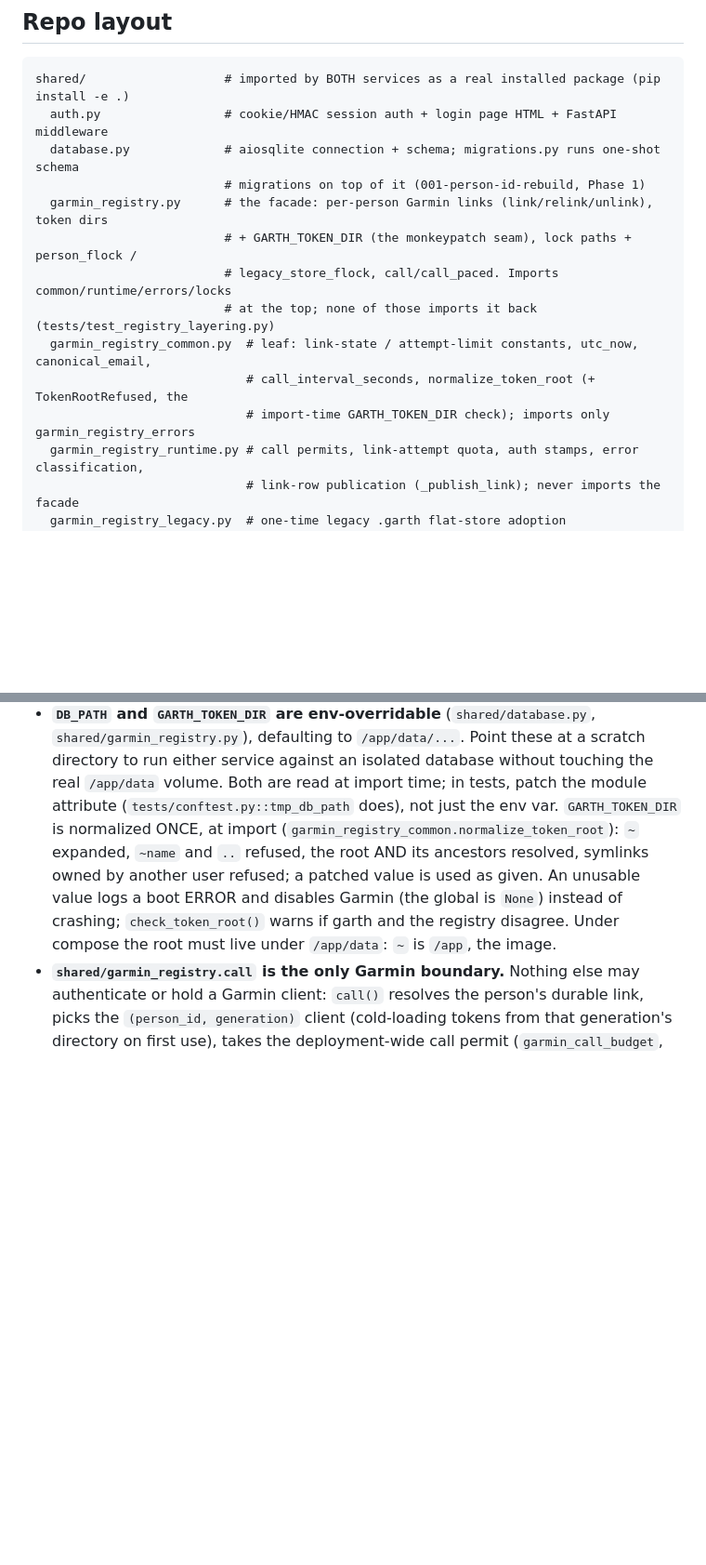
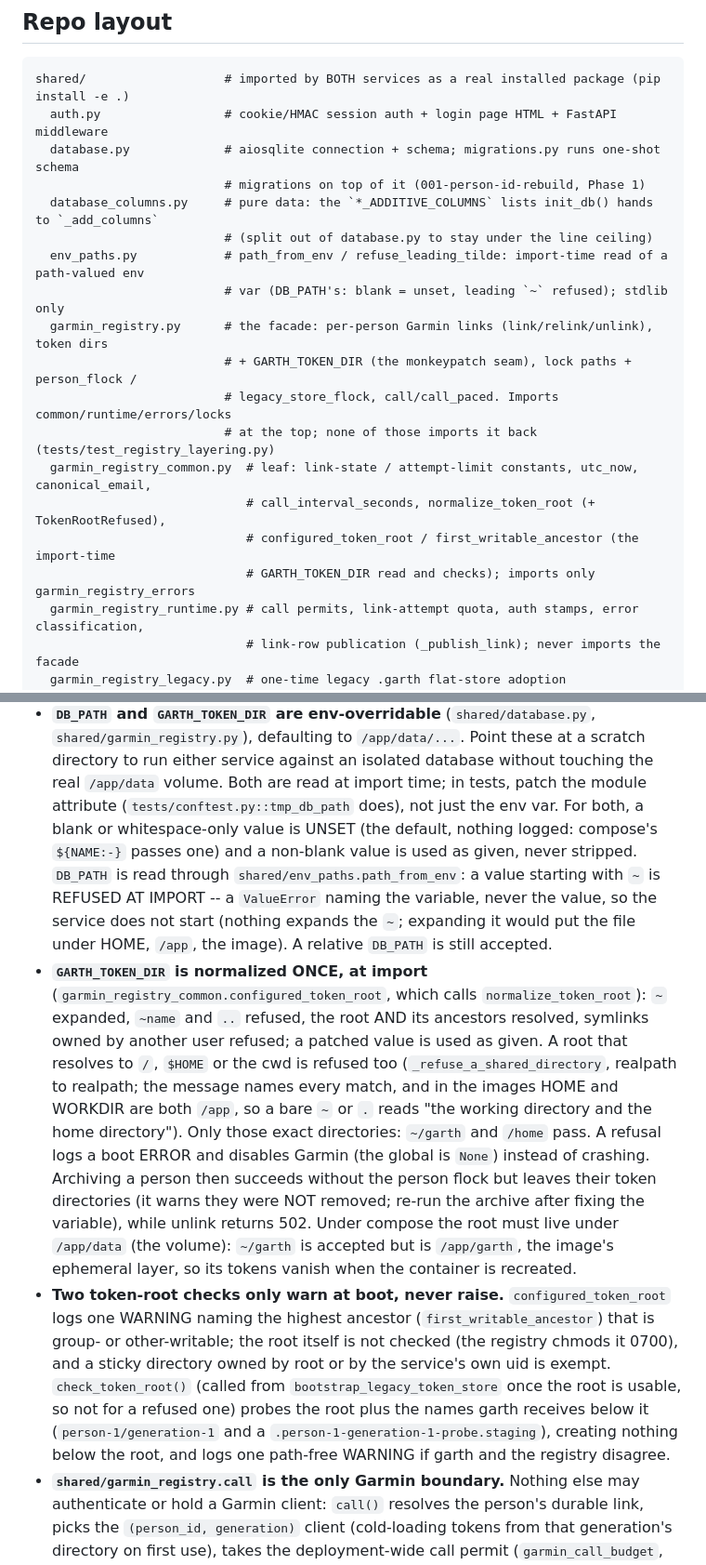
Before and after one commit to bearyjd/vitalforge, a Markdown page: CLAUDE.md, 2 parts joined by grey strips. Shown at 93% size. GitHub-like rendering; blank space fills up the shorter version.

```diff
--- a/CLAUDE.md
+++ b/CLAUDE.md
@@ -30,13 +30,18 @@ shared/                   # imported by BOTH services as a real installed packag
   auth.py                 # cookie/HMAC session auth + login page HTML + FastAPI middleware
   database.py             # aiosqlite connection + schema; migrations.py runs one-shot schema
                           # migrations on top of it (001-person-id-rebuild, Phase 1)
+  database_columns.py     # pure data: the `*_ADDITIVE_COLUMNS` lists init_db() hands to `_add_columns`
+                          # (split out of database.py to stay under the line ceiling)
+  env_paths.py            # path_from_env / refuse_leading_tilde: import-time read of a path-valued env
+                          # var (DB_PATH's: blank = unset, leading `~` refused); stdlib only
   garmin_registry.py      # the facade: per-person Garmin links (link/relink/unlink), token dirs
                           # + GARTH_TOKEN_DIR (the monkeypatch seam), lock paths + person_flock /
                           # legacy_store_flock, call/call_paced. Imports common/runtime/errors/locks
                           # at the top; none of those imports it back (tests/test_registry_layering.py)
   garmin_registry_common.py  # leaf: link-state / attempt-limit constants, utc_now, canonical_email,
-                             # call_interval_seconds, normalize_token_root (+ TokenRootRefused, the
-                             # import-time GARTH_TOKEN_DIR check); imports only garmin_registry_errors
+                             # call_interval_seconds, normalize_token_root (+ TokenRootRefused),
+                             # configured_token_root / first_writable_ancestor (the import-time
+                             # GARTH_TOKEN_DIR read and checks); imports only garmin_registry_errors
   garmin_registry_runtime.py # call permits, link-attempt quota, auth stamps, error classification,
                              # link-row publication (_publish_link); never imports the facade
   garmin_registry_legacy.py  # one-time legacy .garth flat-store adoption (bootstrap_legacy_token_store);
@@ -103,12 +108,33 @@ docker-compose.prod.yml   # PROD — pulls prebuilt images from Docker Hub / GHC
   `shared/garmin_registry.py`), defaulting to `/app/data/...`. Point these at a scratch
   directory to run either service against an isolated database without touching the real
   `/app/data` volume. Both are read at import time; in tests, patch the module attribute
-  (`tests/conftest.py::tmp_db_path` does), not just the env var. `GARTH_TOKEN_DIR` is
-  normalized ONCE, at import (`garmin_registry_common.normalize_token_root`): `~` expanded,
-  `~name` and `..` refused, the root AND its ancestors resolved, symlinks owned by another user refused;
-  a patched value is used as given. An unusable value logs a boot ERROR and disables Garmin
-  (the global is `None`) instead of crashing; `check_token_root()` warns if garth and the
-  registry disagree. Under compose the root must live under `/app/data`: `~` is `/app`, the image.
+  (`tests/conftest.py::tmp_db_path` does), not just the env var. For both, a blank or
+  whitespace-only value is UNSET (the default, nothing logged: compose's `${NAME:-}` passes
+  one) and a non-blank value is used as given, never stripped. `DB_PATH` is read through
+  `shared/env_paths.path_from_env`: a value starting with `~` is REFUSED AT IMPORT -- a
+  `ValueError` naming the variable, never the value, so the service does not start (nothing
+  expands the `~`; expanding it would put the file under HOME, `/app`, the image). A relative
+  `DB_PATH` is still accepted.
+- **`GARTH_TOKEN_DIR` is normalized ONCE, at import** (`garmin_registry_common.configured_token_root`,
+  which calls `normalize_token_root`): `~` expanded, `~name` and `..` refused, the root AND its
+  ancestors resolved, symlinks owned by another user refused; a patched value is used as given.
+  A root that resolves to `/`, `$HOME` or the cwd is refused too (`_refuse_a_shared_directory`,
+  realpath to realpath; the message names every match, and in the images HOME and WORKDIR are
+  both `/app`, so a bare `~` or `.` reads "the working directory and the home directory"). Only
+  those exact directories: `~/garth` and `/home` pass. A refusal logs a boot ERROR and disables
+  Garmin (the global is `None`) instead of crashing. Archiving a person then succeeds without
+  the person flock but leaves their token directories (it warns they were NOT removed; re-run the
+  archive after fixing the variable), while unlink returns 502. Under compose the root must live
+  under `/app/data` (the volume): `~/garth` is accepted but is `/app/garth`, the image's ephemeral
+  layer, so its tokens vanish when the container is recreated.
+- **Two token-root checks only warn at boot, never raise.** `configured_token_root` logs one
+  WARNING naming the highest ancestor (`first_writable_ancestor`) that is group- or other-writable;
+  the root itself is not checked (the registry chmods it 0700), and a sticky directory owned by
+  root or by the service's own uid is exempt. `check_token_root()` (called from
+  `bootstrap_legacy_token_store` once the root is usable, so not for a refused one) probes the root
+  plus the names garth receives below it (`person-1/generation-1` and a
+  `.person-1-generation-1-probe.staging`), creating nothing below the root, and logs one
+  path-free WARNING if garth and the registry disagree.
 - **`shared/garmin_registry.call` is the only Garmin boundary.** Nothing else may
   authenticate or hold a Garmin client: `call()` resolves the person's durable link, picks
   the `(person_id, generation)` client (cold-loading tokens from that generation's directory
```
Also changed, not shown: AGENTS.md (+34 -8 lines).
